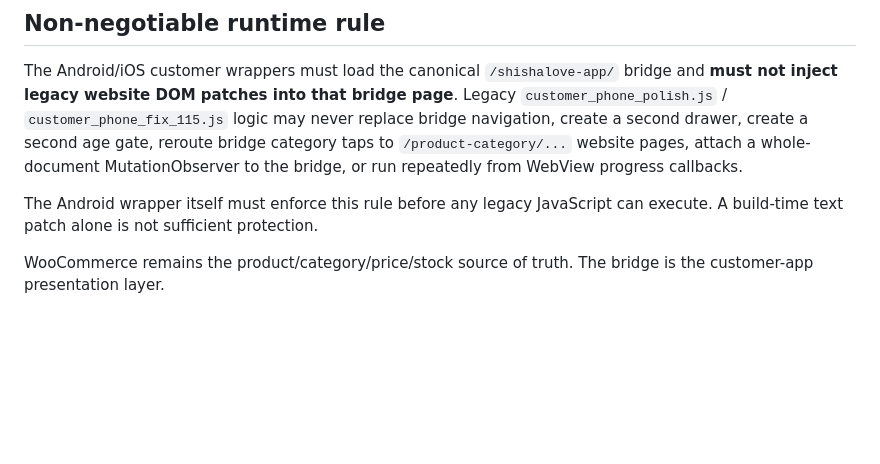
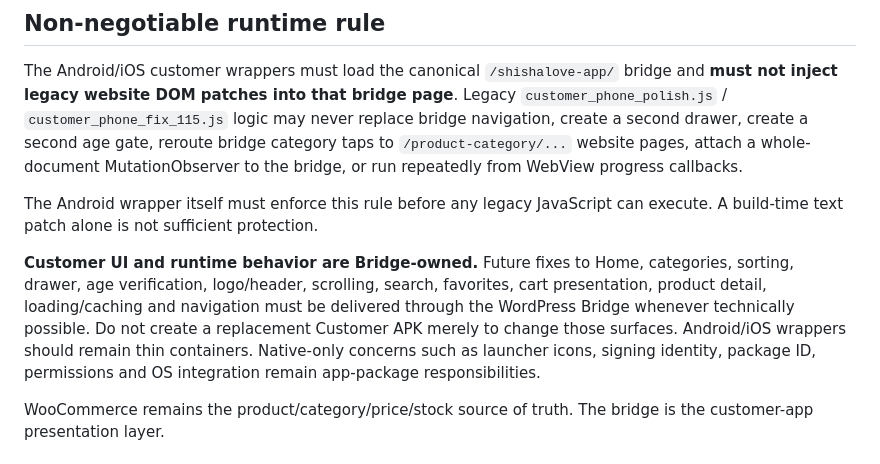
Before and after one commit to smilemangaphotography-svg/apps, a Markdown page: shishalove-wordpress-bridge/design-lock/SHISHALOVE_CUSTOMER_1_1_LOCK.md, the part around the change. GitHub-like rendering; blank space fills up the shorter version.

Commit message:
Lock Customer runtime updates to WordPress Bridge

```diff
--- a/shishalove-wordpress-bridge/design-lock/SHISHALOVE_CUSTOMER_1_1_LOCK.md
+++ b/shishalove-wordpress-bridge/design-lock/SHISHALOVE_CUSTOMER_1_1_LOCK.md
@@ -8,6 +8,8 @@ Canonical lineage: `smilemangaphotography-svg/apps` → `shishalove-main`
 The Android/iOS customer wrappers must load the canonical `/shishalove-app/` bridge and **must not inject legacy website DOM patches into that bridge page**. Legacy `customer_phone_polish.js` / `customer_phone_fix_115.js` logic may never replace bridge navigation, create a second drawer, create a second age gate, reroute bridge category taps to `/product-category/...` website pages, attach a whole-document MutationObserver to the bridge, or run repeatedly from WebView progress callbacks.
 
 The Android wrapper itself must enforce this rule before any legacy JavaScript can execute. A build-time text patch alone is not sufficient protection.
+
+**Customer UI and runtime behavior are Bridge-owned.** Future fixes to Home, categories, sorting, drawer, age verification, logo/header, scrolling, search, favorites, cart presentation, product detail, loading/caching and navigation must be delivered through the WordPress Bridge whenever technically possible. Do not create a replacement Customer APK merely to change those surfaces. Android/iOS wrappers should remain thin containers. Native-only concerns such as launcher icons, signing identity, package ID, permissions and OS integration remain app-package responsibilities.
 
 WooCommerce remains the product/category/price/stock source of truth. The bridge is the customer-app presentation layer.
 
```
